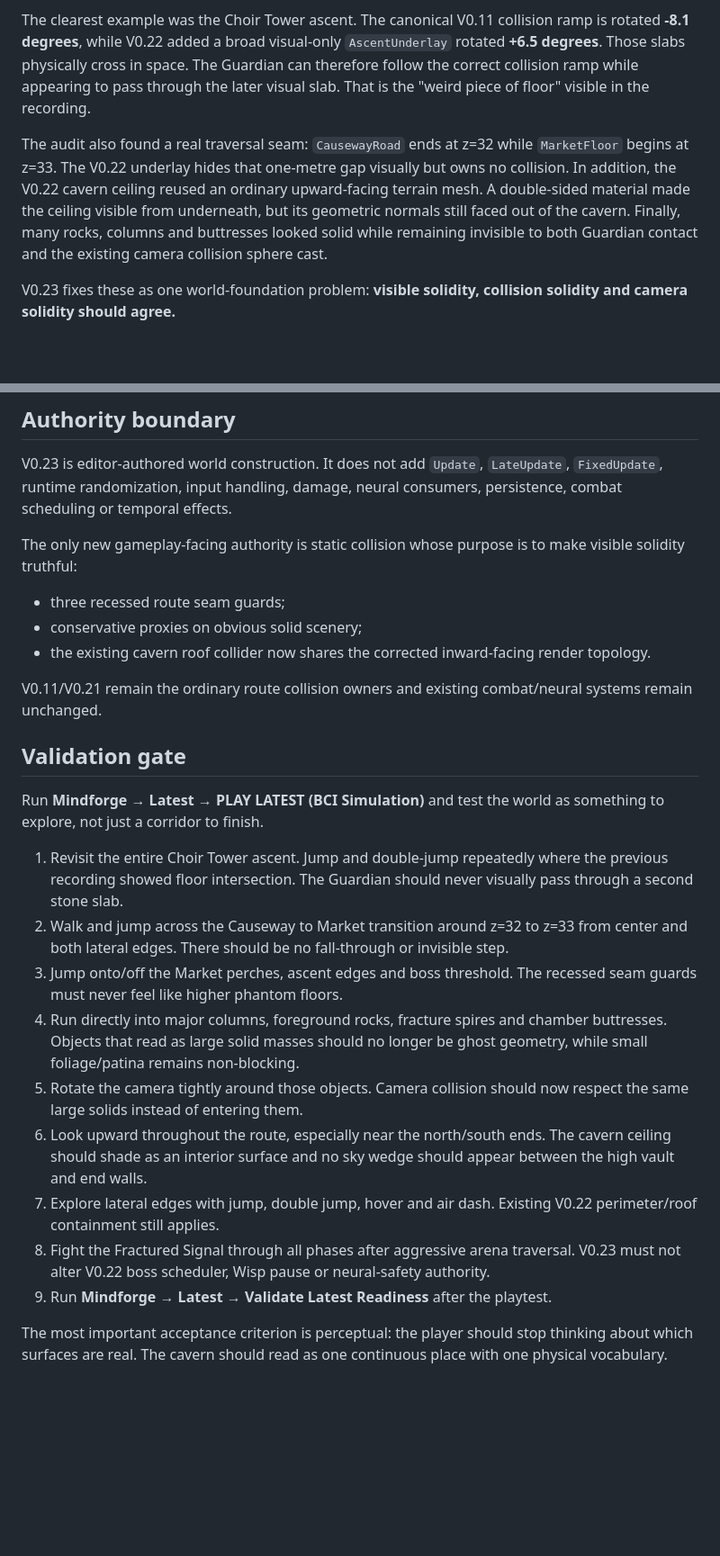
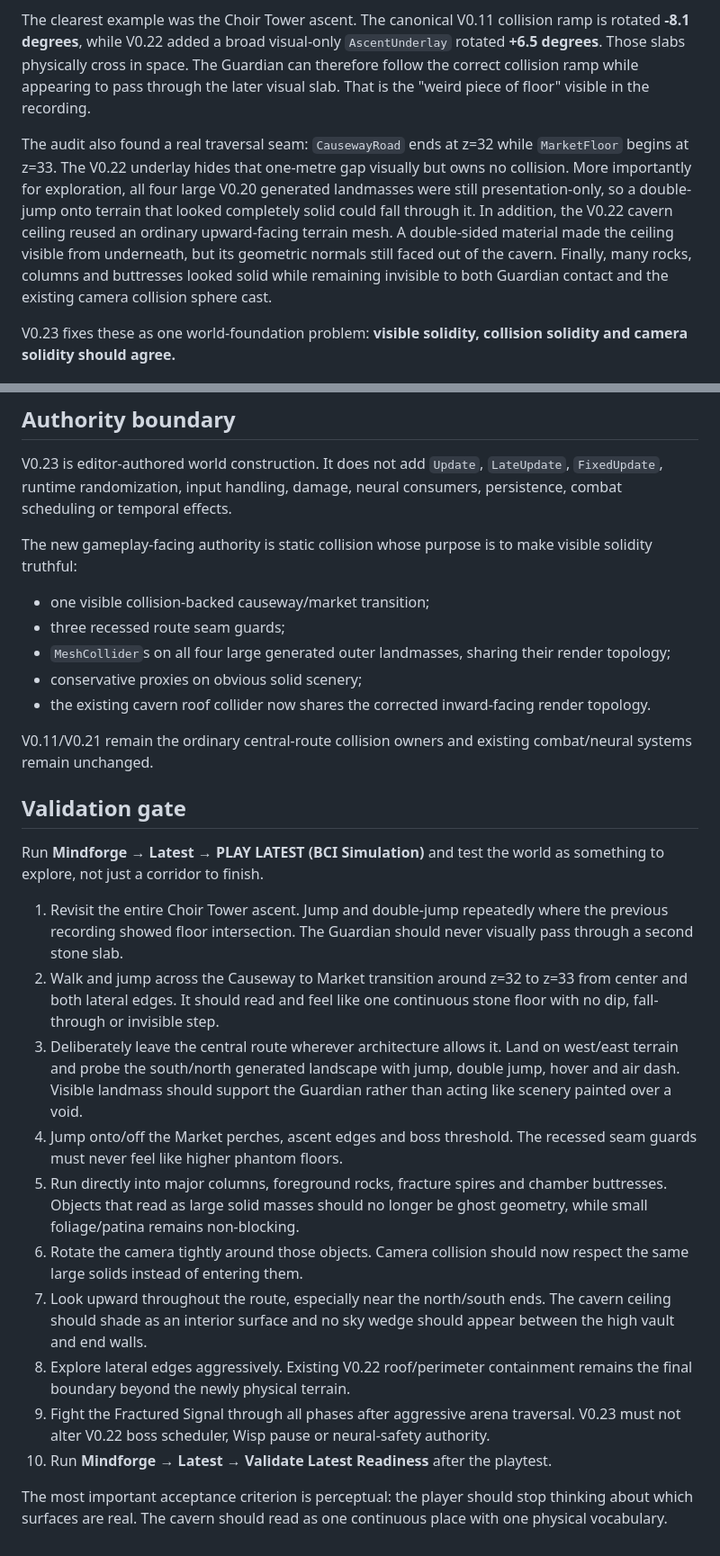
Before and after one commit to sidhulyalkar/mindforge, a Markdown page: docs/WORLD_FOUNDATION_V23.md, 2 parts joined by grey strips. Shown at 90% size. Rendered like a GitHub page; blank space fills up the shorter version.

Commit message:
Document explorable terrain and visible seam transition in V0.23

```diff
--- a/docs/WORLD_FOUNDATION_V23.md
+++ b/docs/WORLD_FOUNDATION_V23.md
@@ -6,7 +6,7 @@ The post-V0.22 gameplay recording showed that closing the visible void is not th
 
 The clearest example was the Choir Tower ascent. The canonical V0.11 collision ramp is rotated **-8.1 degrees**, while V0.22 added a broad visual-only `AscentUnderlay` rotated **+6.5 degrees**. Those slabs physically cross in space. The Guardian can therefore follow the correct collision ramp while appearing to pass through the later visual slab. That is the "weird piece of floor" visible in the recording.
 
-The audit also found a real traversal seam: `CausewayRoad` ends at z=32 while `MarketFloor` begins at z=33. The V0.22 underlay hides that one-metre gap visually but owns no collision. In addition, the V0.22 cavern ceiling reused an ordinary upward-facing terrain mesh. A double-sided material made the ceiling visible from underneath, but its geometric normals still faced out of the cavern. Finally, many rocks, columns and buttresses looked solid while remaining invisible to both Guardian contact and the existing camera collision sphere cast.
+The audit also found a real traversal seam: `CausewayRoad` ends at z=32 while `MarketFloor` begins at z=33. The V0.22 underlay hides that one-metre gap visually but owns no collision. More importantly for exploration, all four large V0.20 generated landmasses were still presentation-only, so a double-jump onto terrain that looked completely solid could fall through it. In addition, the V0.22 cavern ceiling reused an ordinary upward-facing terrain mesh. A double-sided material made the ceiling visible from underneath, but its geometric normals still faced out of the cavern. Finally, many rocks, columns and buttresses looked solid while remaining invisible to both Guardian contact and the existing camera collision sphere cast.
 
 V0.23 fixes these as one world-foundation problem: **visible solidity, collision solidity and camera solidity should agree.**
 
@@ -72,26 +80,29 @@ Directly importing public code can be useful when it buys a maintained subsystem
 
 V0.23 is editor-authored world construction. It does not add `Update`, `LateUpdate`, `FixedUpdate`, runtime randomization, input handling, damage, neural consumers, persistence, combat scheduling or temporal effects.
 
-The only new gameplay-facing authority is static collision whose purpose is to make visible solidity truthful:
+The new gameplay-facing authority is static collision whose purpose is to make visible solidity truthful:
 
+- one visible collision-backed causeway/market transition;
 - three recessed route seam guards;
+- `MeshCollider`s on all four large generated outer landmasses, sharing their render topology;
 - conservative proxies on obvious solid scenery;
 - the existing cavern roof collider now shares the corrected inward-facing render topology.
 
-V0.11/V0.21 remain the ordinary route collision owners and existing combat/neural systems remain unchanged.
+V0.11/V0.21 remain the ordinary central-route collision owners and existing combat/neural systems remain unchanged.
 
 ## Validation gate
 
 Run **Mindforge → Latest → PLAY LATEST (BCI Simulation)** and test the world as something to explore, not just a corridor to finish.
 
 1. Revisit the entire Choir Tower ascent. Jump and double-jump repeatedly where the previous recording showed floor intersection. The Guardian should never visually pass through a second stone slab.
-2. Walk and jump across the Causeway to Market transition around z=32 to z=33 from center and both lateral edges. There should be no fall-through or invisible step.
-3. Jump onto/off the Market perches, ascent edges and boss threshold. The recessed seam guards must never feel like higher phantom floors.
-4. Run directly into major columns, foreground rocks, fracture spires and chamber buttresses. Objects that read as large solid masses should no longer be ghost geometry, while small foliage/patina remains non-blocking.
-5. Rotate the camera tightly around those objects. Camera collision should now respect the same large solids instead of entering them.
-6. Look upward throughout the route, especially near the north/south ends. The cavern ceiling should shade as an interior surface and no sky wedge should appear between the high vault and end walls.
-7. Explore lateral edges with jump, double jump, hover and air dash. Existing V0.22 perimeter/roof containment still applies.
-8. Fight the Fractured Signal through all phases after aggressive arena traversal. V0.23 must not alter V0.22 boss scheduler, Wisp pause or neural-safety authority.
-9. Run **Mindforge → Latest → Validate Latest Readiness** after the playtest.
+2. Walk and jump across the Causeway to Market transition around z=32 to z=33 from center and both lateral edges. It should read and feel like one continuous stone floor with no dip, fall-through or invisible step.
+3. Deliberately leave the central route wherever architecture allows it. Land on west/east terrain and probe the south/north generated landscape with jump, double jump, hover and air dash. Visible landmass should support the Guardian rather than acting like scenery painted over a void.
+4. Jump onto/off the Market perches, ascent edges and boss threshold. The recessed seam guards must never feel like higher phantom floors.
+5. Run directly into major columns, foreground rocks, fracture spires and chamber buttresses. Objects that read as large solid masses should no longer be ghost geometry, while small foliage/patina remains non-blocking.
+6. Rotate the camera tightly around those objects. Camera collision should now respect the same large solids instead of entering them.
+7. Look upward throughout the route, especially near the north/south ends. The cavern ceiling should shade as an interior surface and no sky wedge should appear between the high vault and end walls.
+8. Explore lateral edges aggressively. Existing V0.22 roof/perimeter containment remains the final boundary beyond the newly physical terrain.
+9. Fight the Fractured Signal through all phases after aggressive arena traversal. V0.23 must not alter V0.22 boss scheduler, Wisp pause or neural-safety authority.
+10. Run **Mindforge → Latest → Validate Latest Readiness** after the playtest.
 
 The most important acceptance criterion is perceptual: the player should stop thinking about which surfaces are real. The cavern should read as one continuous place with one physical vocabulary.
```
Also changed, not shown: other parts of docs/WORLD_FOUNDATION_V23.md (+16 -8 lines).
